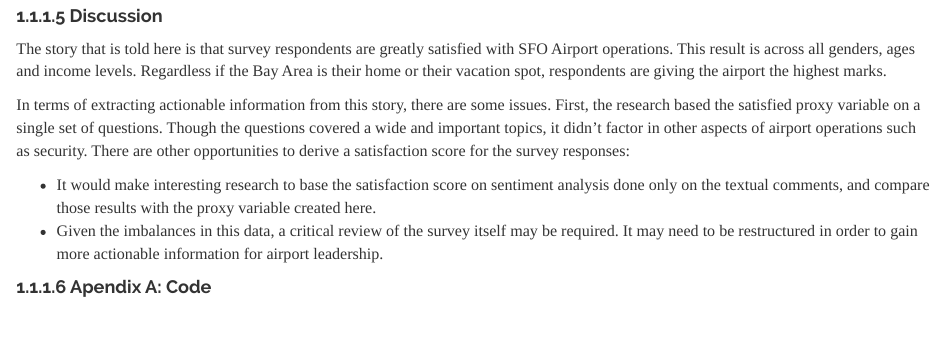
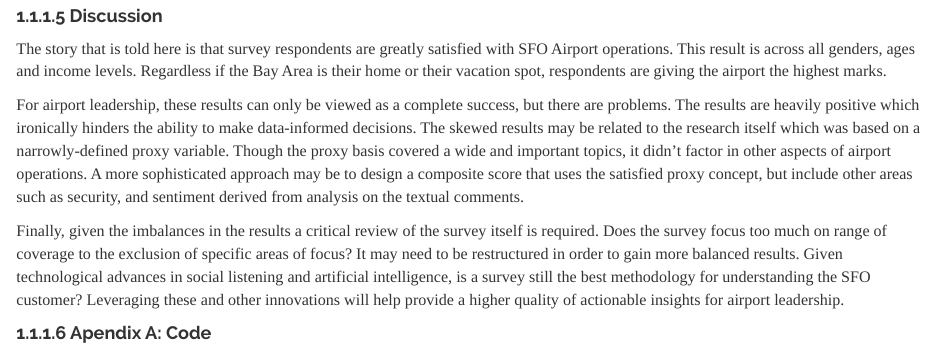
Before and after one commit to J0nGragg/ND_Term4Group, an R Markdown document (Behavioral_DataScience/EAST2_Gragg_Johnson_Wiley_Final.Rmd): the page in a window 1100 px wide, from 3750 px down. Rendered offline with R 4.5, knitr and Pandoc, with nearby package versions; column names are cleaned by a stand-in for the janitor package.

Commit message:
Add files via upload
File versions of submitted docs

```diff
--- a/Behavioral_DataScience/EAST2_Gragg_Johnson_Wiley_Final.Rmd
+++ b/Behavioral_DataScience/EAST2_Gragg_Johnson_Wiley_Final.Rmd
@@ -1,14 +1,15 @@
 ---
 title: "<font color='orange'>Final Project | Part One</font>"
-author: "EAST 2: Jonathan Gragg, William Johnson, Douglas Wiley"
+author: 'EAST 2: Jonathan Gragg, William Johnson, Douglas Wiley'
 output:
   html_document:
-    number_sections: true
+    number_sections: yes
     theme: readable
     highlight: tango
     df_print: paged
   html_notebook: default
   pdf_document: default
+  word_document: default
 ---
 
 
@@ -591,15 +592,9 @@
 
 The story that is told here is that survey respondents are greatly satisfied with SFO Airport operations. This result is across all genders, ages and income levels. Regardless if the Bay Area is their home or their vacation spot, respondents are giving the airport the highest marks.
 
-In terms of extracting actionable information from this story, there are some issues. First, the research based the satisfied proxy variable on a single set of questions. Though the questions covered a wide and important topics, it didn't factor in other aspects of airport operations such as security. There are other opportunities to derive a satisfaction score for the survey responses:
+For airport leadership, these results can only be viewed as a complete success, but there are problems. The results are heavily positive which ironically hinders the ability to make data-informed decisions. The skewed results may be related to the research itself which was based on a narrowly-defined proxy variable. Though the proxy basis covered a wide and important topics, it didn't factor in other aspects of airport operations. A more sophisticated approach may be to design a composite score that uses the satisfied proxy concept, but include other areas such as security, and sentiment derived from analysis on the textual comments.
 
-- It would make interesting research to base the satisfaction score on sentiment analysis done only on the textual comments, and compare those results with the proxy variable created here.
-- Given the imbalances in this data, a critical review of the survey itself may be required. It may need to be restructured in order to gain more actionable information for airport leadership.
-
-
-
-
-
+Finally, given the imbalances in the results a critical review of the survey itself is required. Does the survey focus too much on range of coverage to the exclusion of specific areas of focus? It may need to be restructured in order to gain more balanced results. Given technological advances in social listening and artificial intelligence, is a survey still the best methodology for understanding the SFO customer? Leveraging these and other innovations will help provide a higher quality of actionable insights for airport leadership.
 
 
 #### Apendix A: Code
```
Also changed, not shown: Behavioral_DataScience/EAST2_Gragg_Johnson_Wiley_Final.pdf, 1 other file.
